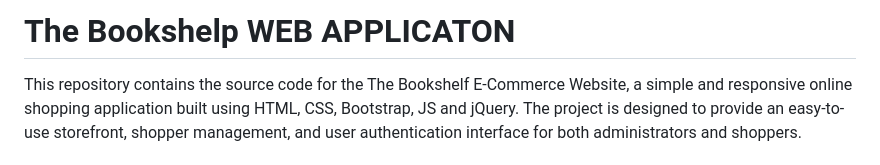
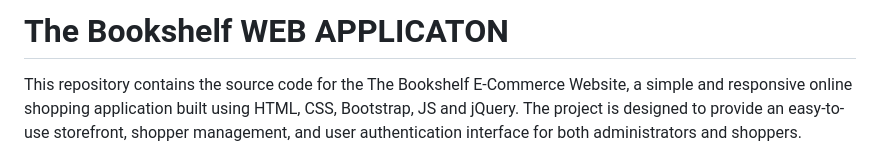
Before and after one commit to eyanjaffery/IST256_WebApp, a Markdown page: README.md, the part around the change. Drawn GitHub-style.

```diff
--- a/README.md
+++ b/README.md
@@ -1,4 +1,4 @@
-# **The Bookshelp WEB APPLICATON**
+# **The Bookshelf WEB APPLICATON**
 
 This repository contains the source code for the The Bookshelf E-Commerce Website, a simple and responsive online shopping application built using HTML, CSS, Bootstrap, JS and jQuery. The project is designed to provide an easy-to-use storefront, shopper management, and user authentication interface for both administrators and shoppers.
 
```
